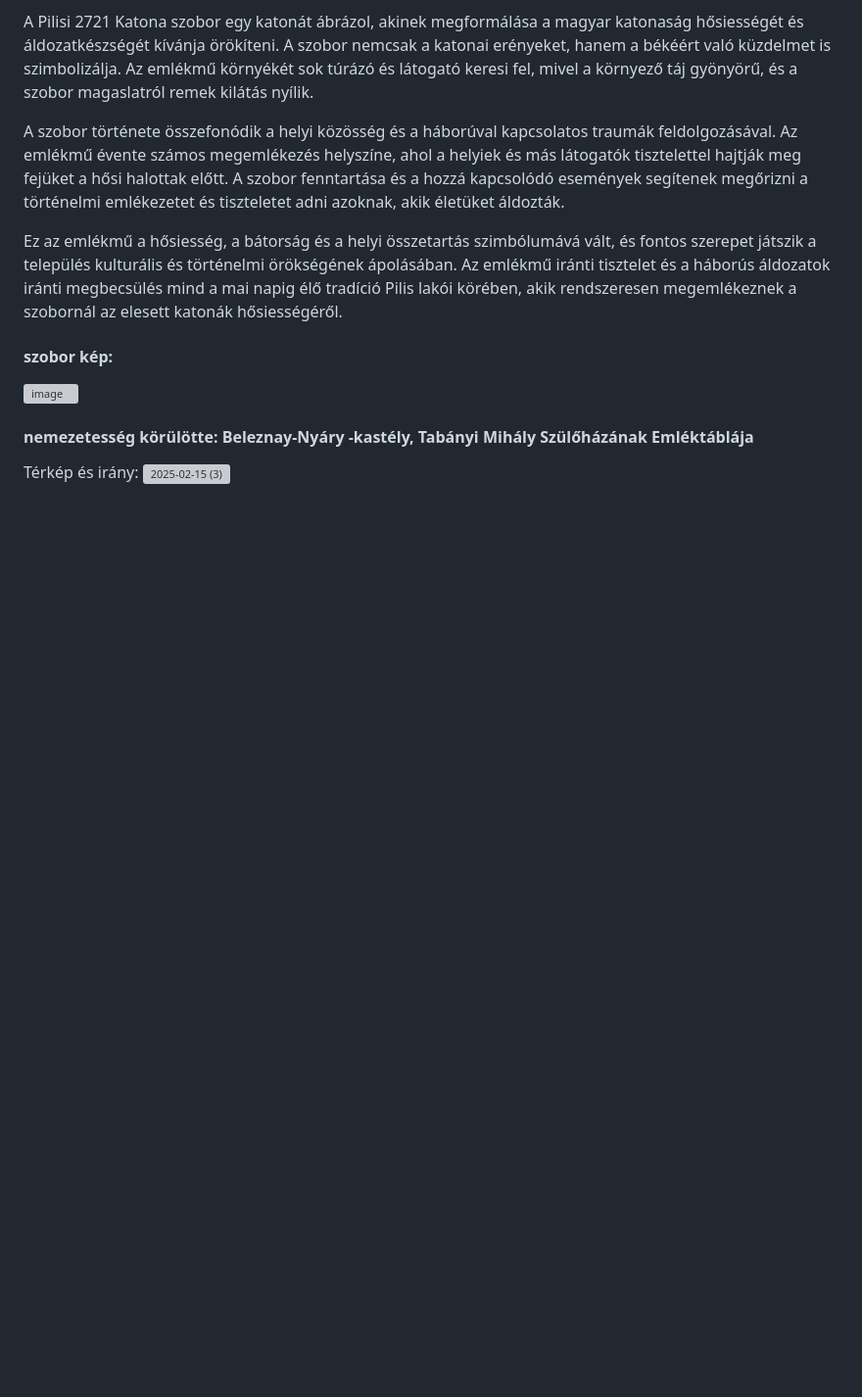
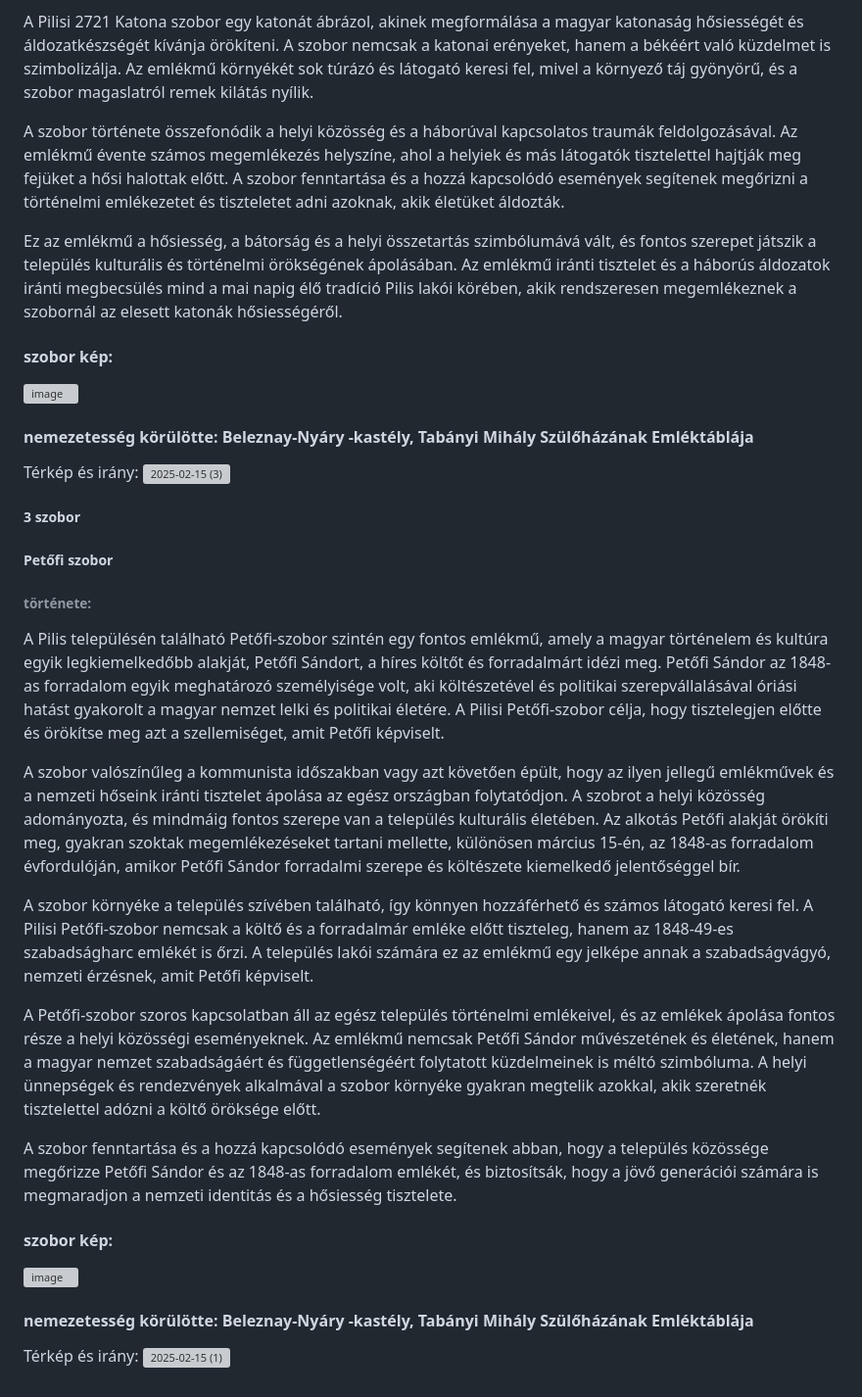
Before and after one commit to gkp332/szobrok-, a Markdown page: szobor.md, the part around the change. Shown at 98% size. Drawn GitHub-style; blank space fills up the shorter version; grey boxes are pictures that could not be loaded.

```diff
--- a/szobor.md
+++ b/szobor.md
@@ -49,3 +49,26 @@ Ez az emlékmű a hősiesség, a bátorság és a helyi összetartás szimbólum
 
 Térkép és irány:
 ![2025-02-15 (3)](https://github.com/user-attachments/assets/a47e16bd-eabe-4b68-b650-c43aaee30c33)
+
+##### 3 szobor
+##### Petőfi szobor
+
+###### története:
+
+A Pilis településén található Petőfi-szobor szintén egy fontos emlékmű, amely a magyar történelem és kultúra egyik legkiemelkedőbb alakját, Petőfi Sándort, a híres költőt és forradalmárt idézi meg. Petőfi Sándor az 1848-as forradalom egyik meghatározó személyisége volt, aki költészetével és politikai szerepvállalásával óriási hatást gyakorolt a magyar nemzet lelki és politikai életére. A Pilisi Petőfi-szobor célja, hogy tisztelegjen előtte és örökítse meg azt a szellemiséget, amit Petőfi képviselt.
+
+A szobor valószínűleg a kommunista időszakban vagy azt követően épült, hogy az ilyen jellegű emlékművek és a nemzeti hőseink iránti tisztelet ápolása az egész országban folytatódjon. A szobrot a helyi közösség adományozta, és mindmáig fontos szerepe van a település kulturális életében. Az alkotás Petőfi alakját örökíti meg, gyakran szoktak megemlékezéseket tartani mellette, különösen március 15-én, az 1848-as forradalom évfordulóján, amikor Petőfi Sándor forradalmi szerepe és költészete kiemelkedő jelentőséggel bír.
+
+A szobor környéke a település szívében található, így könnyen hozzáférhető és számos látogató keresi fel. A Pilisi Petőfi-szobor nemcsak a költő és a forradalmár emléke előtt tiszteleg, hanem az 1848-49-es szabadságharc emlékét is őrzi. A település lakói számára ez az emlékmű egy jelképe annak a szabadságvágyó, nemzeti érzésnek, amit Petőfi képviselt.
+
+A Petőfi-szobor szoros kapcsolatban áll az egész település történelmi emlékeivel, és az emlékek ápolása fontos része a helyi közösségi eseményeknek. Az emlékmű nemcsak Petőfi Sándor művészetének és életének, hanem a magyar nemzet szabadságáért és függetlenségéért folytatott küzdelmeinek is méltó szimbóluma. A helyi ünnepségek és rendezvények alkalmával a szobor környéke gyakran megtelik azokkal, akik szeretnék tisztelettel adózni a költő öröksége előtt.
+
+A szobor fenntartása és a hozzá kapcsolódó események segítenek abban, hogy a település közössége megőrizze Petőfi Sándor és az 1848-as forradalom emlékét, és biztosítsák, hogy a jövő generációi számára is megmaradjon a nemzeti identitás és a hősiesség tisztelete.
+
+#### szobor kép:
+![image](https://github.com/user-attachments/assets/fa3e060d-46fd-43df-a210-c5e2aff8e43f)
+
+#### nemezetesség körülötte: Beleznay-Nyáry -kastély, Tabányi Mihály Szülőházának Emléktáblája
+
+Térkép és irány:
+![2025-02-15 (1)](https://github.com/user-attachments/assets/80e19b72-981f-46ce-a00e-11362db1fca5)
```
